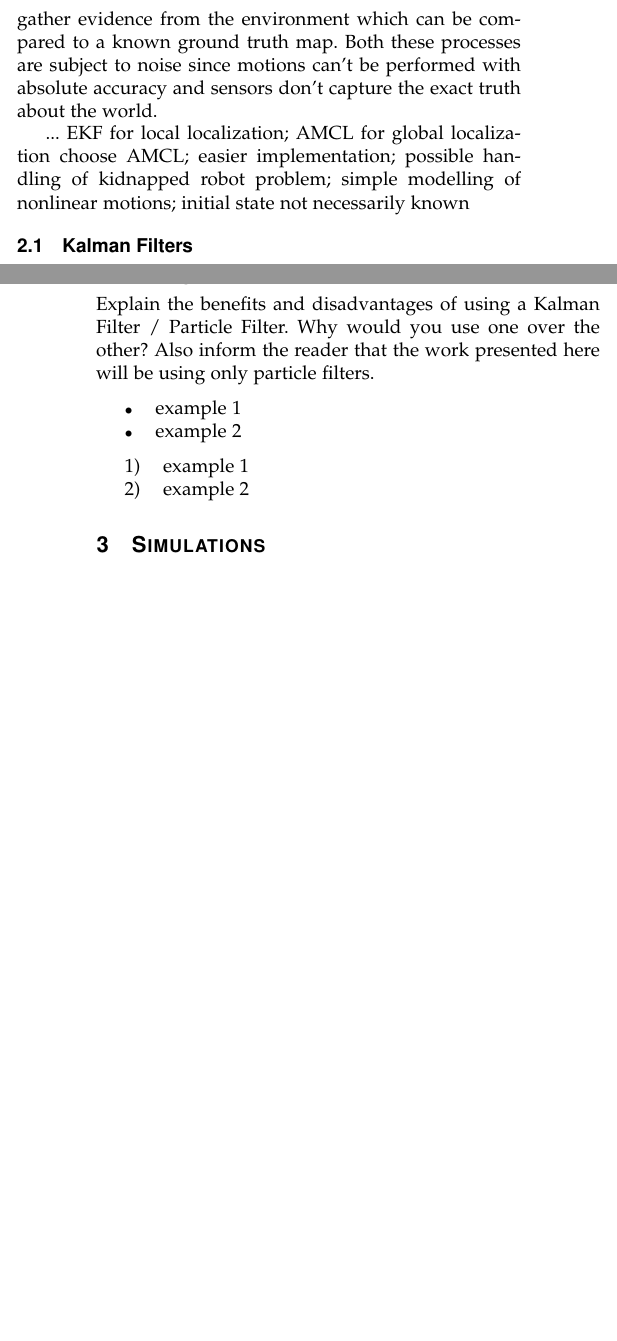
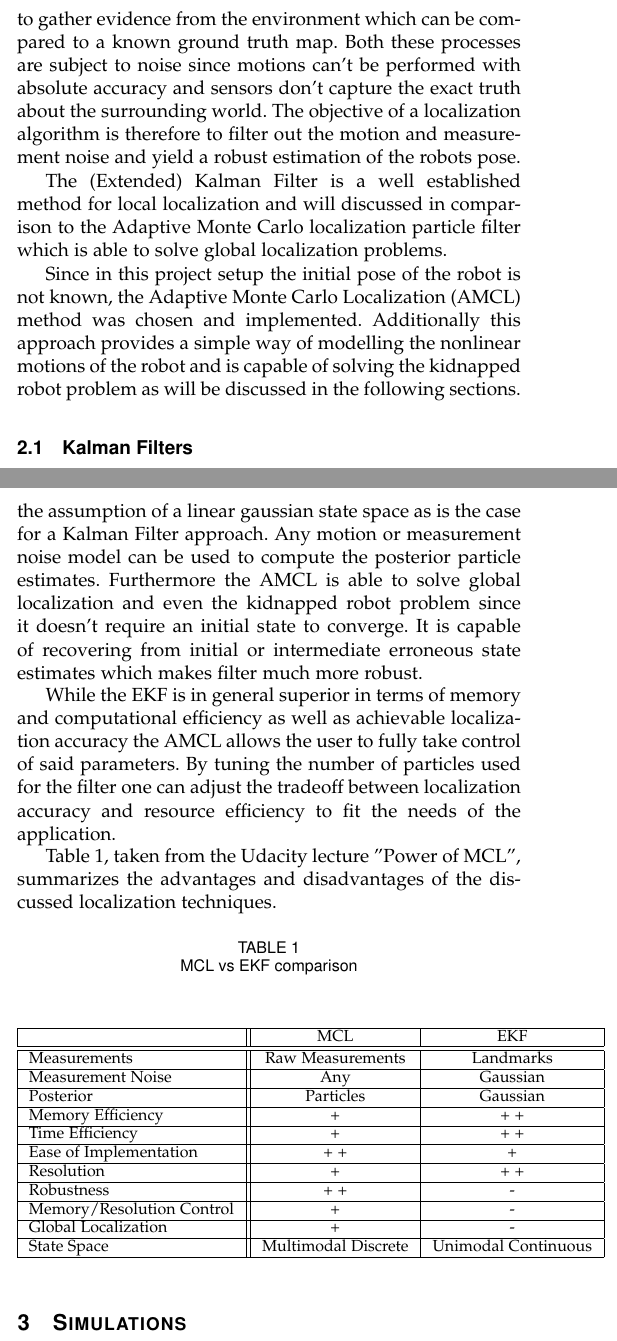
Before and after one commit to lwohlhart/RoboND-udacity_bot, a LaTeX paper (doc/main.tex): two parts of the columns of pages 1 and 2 of 3, joined at a grey line, cut so that both start at the same text, the shorter picture padded with empty space. Compiled offline with pdfLaTeX.

Commit message:
docs(background): background documentation finished

```diff
--- a/doc/main.tex
+++ b/doc/main.tex
@@ -55,31 +55,15 @@ This project tackles the problem of global localization which, if implemented an
 \end{figure}
 
 
-% %example for building table
-% \begin{table}[h]
-% \caption{Table}
-% \label{table_example}
-% \begin{center}
-% \begin{tabular}{|c||c|}
-% \hline
-% One & Two\\
-% \hline
-% Three & Four\\
-% \hline
-% \end{tabular}
-% \end{center}
-% \end{table}
-
-
 
 \section{Background}
-Solving a localization problem boils down to modelling the robots pose changes resulting from the motions executed by the robot and interpreting the available sensor readings to gather evidence from the environment which can be compared to a known ground truth map.
-Both these processes are subject to noise since motions can't be performed with absolute accuracy and sensors don't capture the exact truth about the world.
+Solving a localization problem boils down to modelling the robots pose changes resulting from the motions executed by the actuators and interpreting the available sensor readings to gather evidence from the environment which can be compared to a known ground truth map.
+Both these processes are subject to noise since motions can't be performed with absolute accuracy and sensors don't capture the exact truth about the surrounding world.
+The objective of a localization algorithm is therefore to filter out the motion and measurement noise and yield a robust estimation of the robots pose.
 
-... EKF for local localization;
-AMCL for global localization
-choose AMCL; easier implementation; possible handling of kidnapped robot problem; simple modelling of nonlinear motions; initial state not necessarily known
+The (Extended) Kalman Filter is a well established method for local localization and will discussed in comparison to the Adaptive Monte Carlo localization particle filter which is able to solve global localization problems.
 
+Since in this project setup the initial pose of the robot is not known, the Adaptive Monte Carlo Localization (AMCL) method was chosen and implemented. Additionally this approach provides a simple way of modelling the nonlinear motions of the robot and is capable of solving the kidnapped robot problem as will be discussed in the following sections.
 
 \subsection{Kalman Filters}
 The Kalman Filter is a widely used state estimation algorithm which starts out with an initial state (e.g. a state vector holding the estimated x and y position and the angular orientation of a robot) as well as a covariance matrix expressing the certainty of the estimate and iteratively applies measurement updates and state predictions for each motion step of the robot.
@@ -109,18 +95,35 @@ the particles converge to the true pose of the robot because those which best fi
 
 \subsection{Comparison / Contrast}
-Explain the benefits and disadvantages of using a Kalman Filter / Particle Filter. Why would you use one over the other? Also inform the reader that the work presented here will be using only particle filters.
 
-%example for Bullet point list
-\begin{itemize}
-\item example 1
-\item example 2
-\end {itemize}
+As outlined previously, a major advantage of the Adaptive Monte Carlo Localization method is that it isn't restricted to the assumption of a linear gaussian state space as is the case for a Kalman Filter approach. Any motion or measurement noise model can be used to compute the posterior particle estimates. Furthermore the AMCL is able to solve global localization and even the kidnapped robot problem since it doesn't require an initial state to converge. It is capable of recovering from initial or intermediate erroneous state estimates which makes filter much more robust.
 
-%example for numbered list
-\begin{enumerate}
-\item example 1
-\item example 2
-\end{enumerate}
+While the EKF is in general superior in terms of memory and computational efficiency as well as achievable localization accuracy the AMCL allows the user to fully take control of said parameters. By tuning the number of particles used for the filter one can adjust the tradeoff between localization accuracy and resource efficiency to fit the needs of the application.
+
+Table~\ref{tab:mcl_ekf_comparison}, taken from the Udacity lecture "Power of MCL", summarizes the advantages and disadvantages of the discussed localization techniques.
+
+
+%example for building table
+\begin{table}[h]
+\caption{MCL vs EKF comparison}
+\label{tab:mcl_ekf_comparison}
+\begin{center}
+\begin{tabular}{|l||c|c|}
+\hline
+& MCL & EKF\\ \hline \hline
+Measurements & Raw Measurements & Landmarks \\ \hline
+Measurement Noise &  Any &  Gaussian \\ \hline
+Posterior &  Particles & Gaussian \\ \hline
+Memory Efficiency & +  & + +  \\ \hline
+Time Efficiency&  +  & + +  \\ \hline
+Ease of Implementation & + +  & +  \\ \hline
+Resolution & +  & + + \\ \hline
+Robustness & + +  & - \\ \hline
+Memory/Resolution Control & +  & - \\ \hline
+Global Localization & +  & - \\ \hline
+State Space &  Multimodal Discrete & Unimodal Continuous \\ \hline
+\end{tabular}
+\end{center}
+\end{table}
 
 \section{Simulations}
 This section should discuss the performance of robots in simulation. Items to include are the robot model design, packages used, and the parameters chosen for the robot to properly localize itself. The information provided here is critical if anyone would like to replicate your results. After all, the intent of reports such as these are to convey information and build upon ideas so you want to ensure others can validate your process.
```
Also changed, not shown: doc/main.tex (6 more changed lines).
